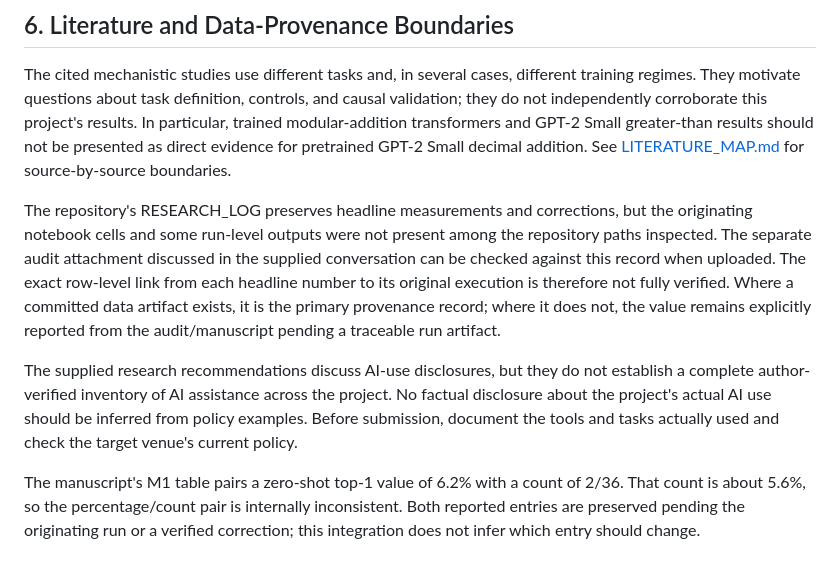
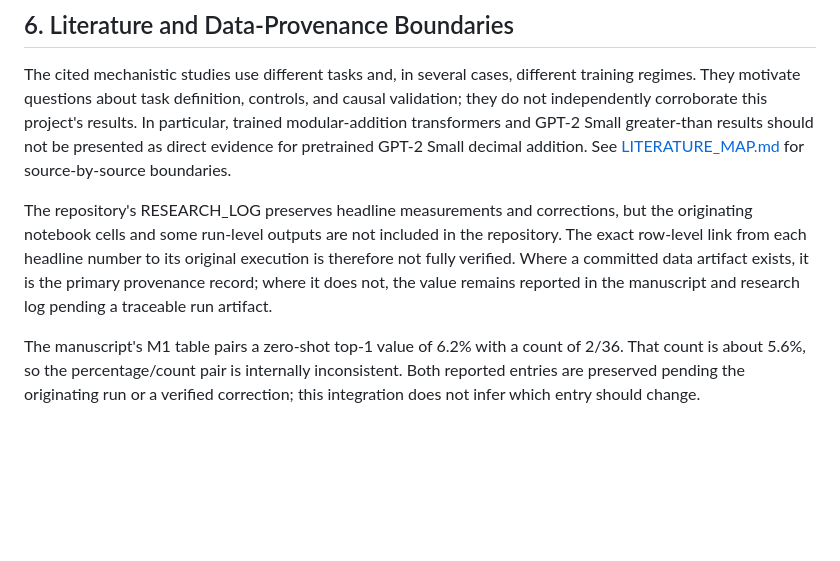
Before and after one commit to anaykatiyar-lang/mechanistic_interpretability, a Markdown page: docs/LIMITATIONS.md, the part around the change. Rendered like a GitHub page; blank space fills up the shorter version.

Commit message:
Remove non-research process references from documentation

```diff
--- a/docs/LIMITATIONS.md
+++ b/docs/LIMITATIONS.md
@@ -78,9 +78,7 @@ The external corpus-frequency analysis was inconclusive. Sparse joint-query coun
 
 The cited mechanistic studies use different tasks and, in several cases, different training regimes. They motivate questions about task definition, controls, and causal validation; they do not independently corroborate this project's results. In particular, trained modular-addition transformers and GPT-2 Small greater-than results should not be presented as direct evidence for pretrained GPT-2 Small decimal addition. See [LITERATURE_MAP.md](LITERATURE_MAP.md) for source-by-source boundaries.
 
-The repository's RESEARCH_LOG preserves headline measurements and corrections, but the originating notebook cells and some run-level outputs were not present among the repository paths inspected. The separate audit attachment discussed in the supplied conversation can be checked against this record when uploaded. The exact row-level link from each headline number to its original execution is therefore not fully verified. Where a committed data artifact exists, it is the primary provenance record; where it does not, the value remains explicitly reported from the audit/manuscript pending a traceable run artifact.
-
-The supplied research recommendations discuss AI-use disclosures, but they do not establish a complete author-verified inventory of AI assistance across the project. No factual disclosure about the project's actual AI use should be inferred from policy examples. Before submission, document the tools and tasks actually used and check the target venue's current policy.
+The repository's RESEARCH_LOG preserves headline measurements and corrections, but the originating notebook cells and some run-level outputs are not included in the repository. The exact row-level link from each headline number to its original execution is therefore not fully verified. Where a committed data artifact exists, it is the primary provenance record; where it does not, the value remains reported in the manuscript and research log pending a traceable run artifact.
 
 
 The manuscript's M1 table pairs a zero-shot top-1 value of 6.2% with a count of 2/36. That count is about 5.6%, so the percentage/count pair is internally inconsistent. Both reported entries are preserved pending the originating run or a verified correction; this integration does not infer which entry should change.
```
